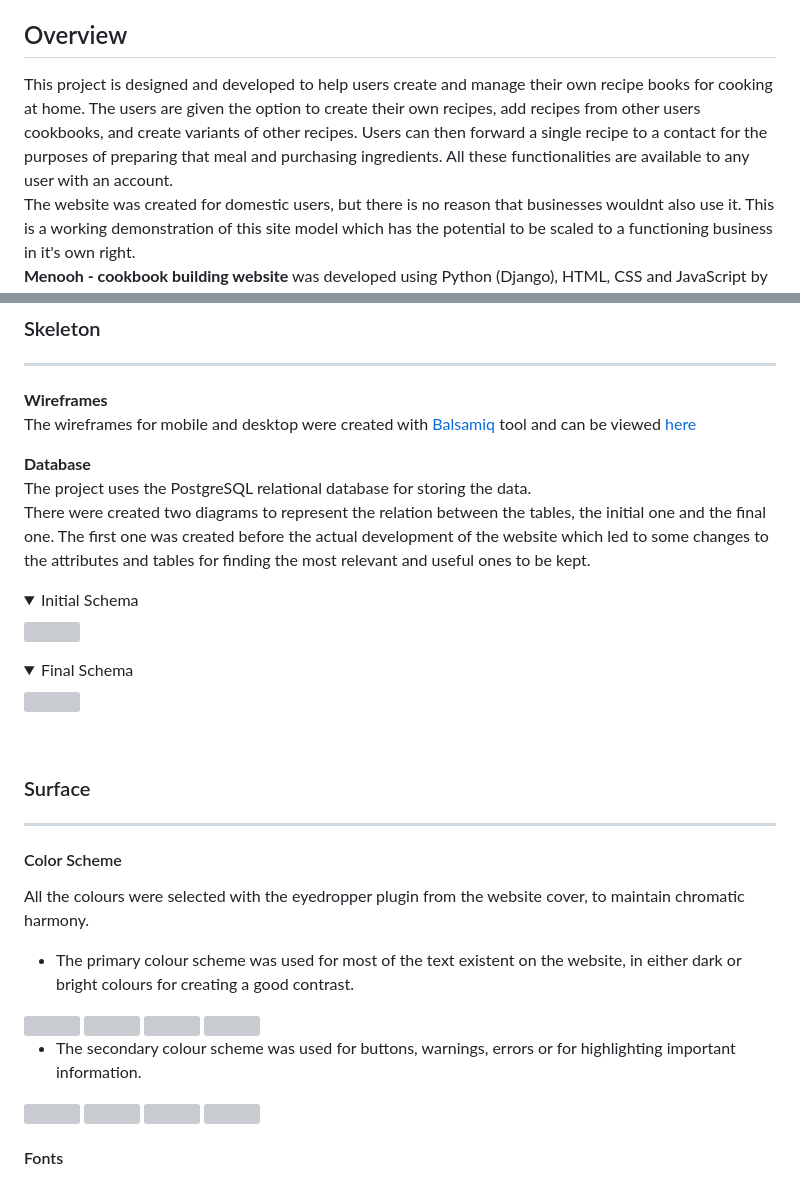
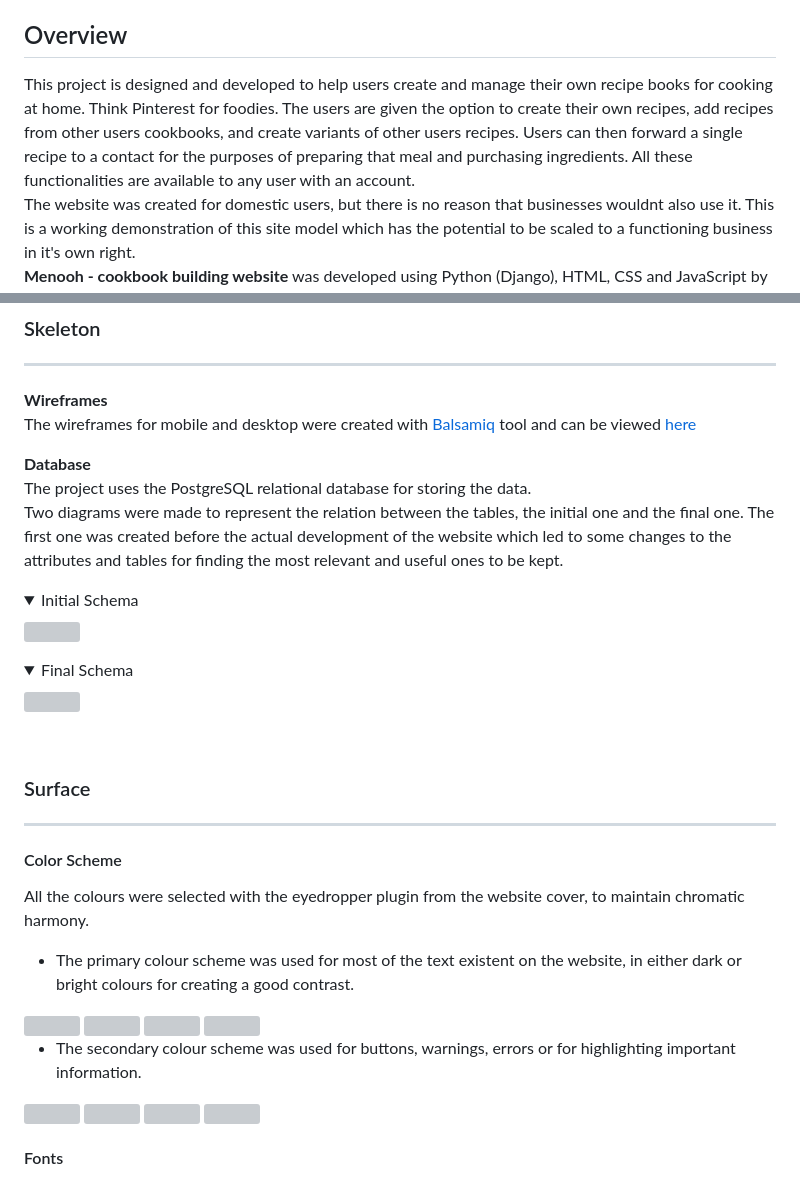
Before and after one commit to Code-Institute-Submissions/RoDoCode-Menooh, a Markdown page: README.md, 2 parts joined by grey strips. Drawn GitHub-style; folded sections open; grey boxes are pictures that could not be loaded.

```diff
--- a/README.md
+++ b/README.md
@@ -39,7 +39,7 @@
   - [Acknowledgements](#acknowledgements)
 
 ## Overview
-This project is designed and developed to help users create and manage their own recipe books for cooking at home. The users are given the option to create their own recipes, add recipes from other users cookbooks, and create variants of other recipes. Users can then forward a single recipe to a contact for the purposes of preparing that meal and purchasing ingredients. All these functionalities are available to any user with an account. <br>
+This project is designed and developed to help users create and manage their own recipe books for cooking at home. Think Pinterest for foodies. The users are given the option to create their own recipes, add recipes from other users cookbooks, and create variants of other users recipes. Users can then forward a single recipe to a contact for the purposes of preparing that meal and purchasing ingredients. All these functionalities are available to any user with an account. <br>
 The website was created for domestic users, but there is no reason that businesses wouldnt also use it. This is a working demonstration of this site model which has the potential to be scaled to a functioning business in it's own right. <br>
 **Menooh - cookbook building website** was developed using Python (Django), HTML, CSS and JavaScript by storing the data in a PostgreSQL database.
 <br><br>
@@ -145,7 +145,7 @@ The wireframes for mobile and desktop were created with [Balsamiq](https://balsa
 
 **Database**<br>
 The project uses the PostgreSQL relational database for storing the data.<br>
-There were created two diagrams to represent the relation between the tables, the initial one and the final one.
+Two diagrams were made to represent the relation between the tables, the initial one and the final one.
 The first one was created before the actual development of the website which led to some changes to the attributes and tables for finding the most relevant and useful ones to be kept.
 
 <details>
```
Also changed, not shown: other parts of README.md (+46 -46 lines).
